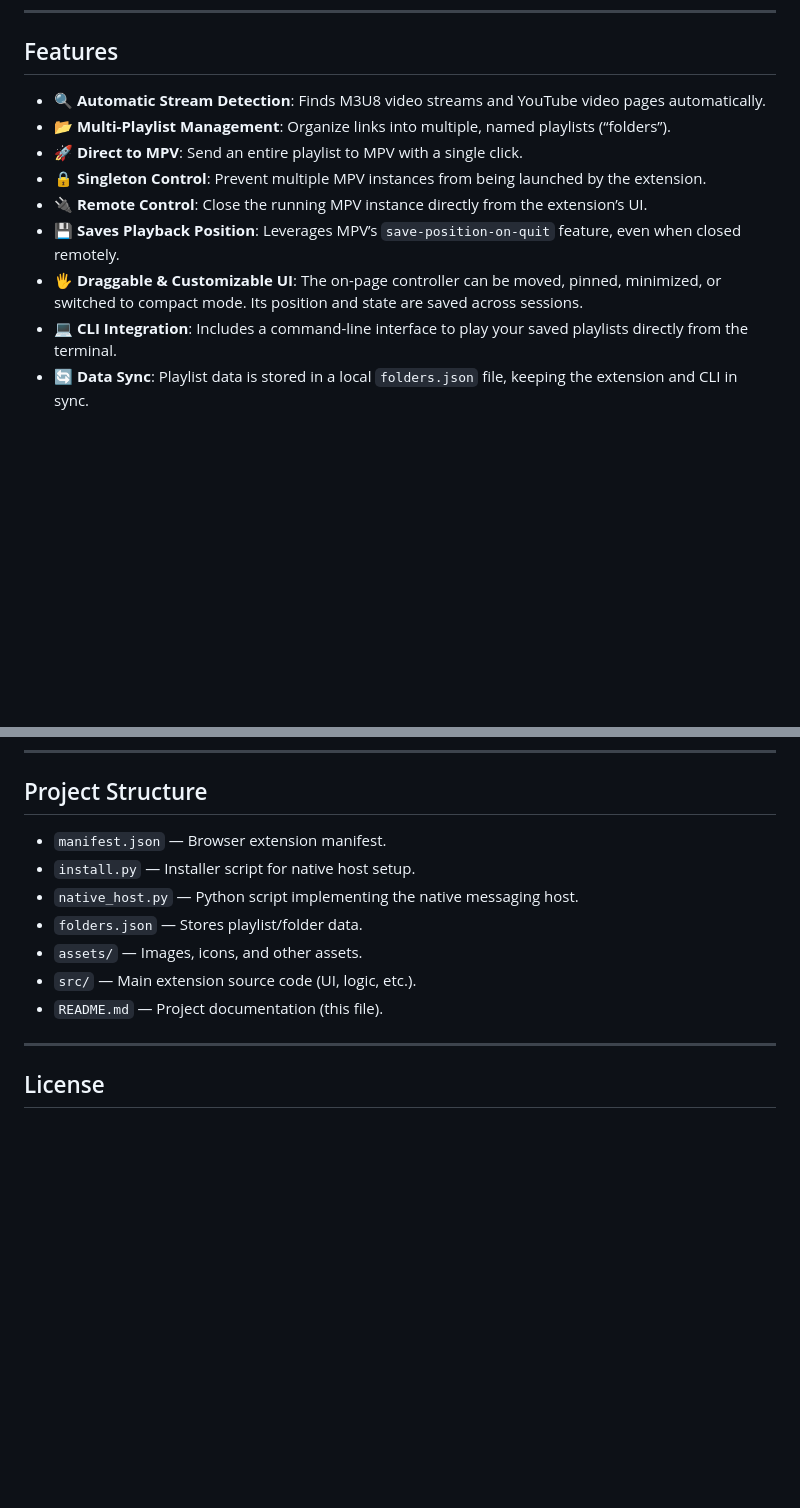
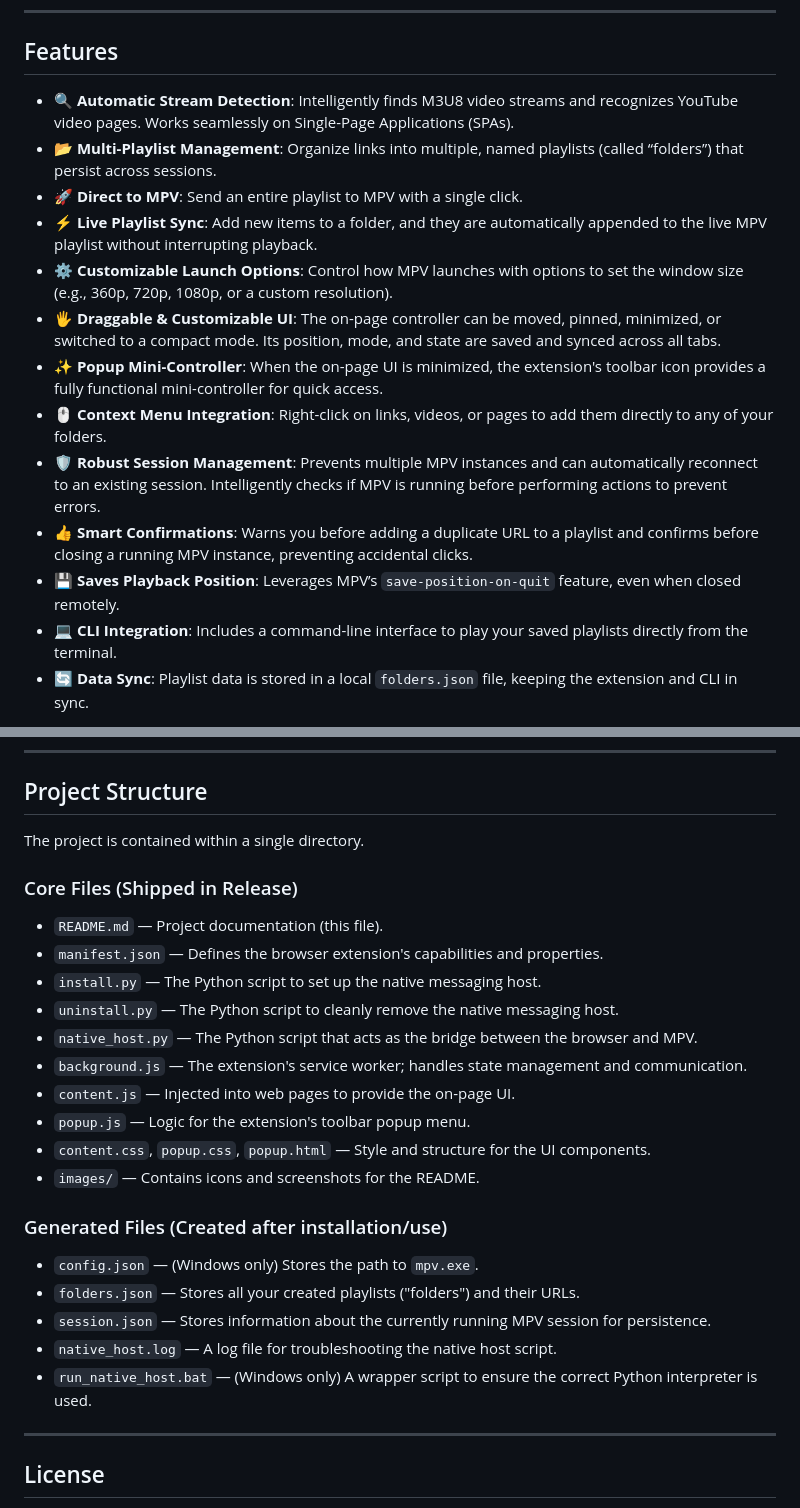
Before and after one commit to Mummykiller/mpv-playlist-organizer, a Markdown page: README.md, 2 parts joined by grey strips. GitHub-like rendering; blank space fills up the shorter version.

```diff
--- a/README.md
+++ b/README.md
@@ -43,13 +45,17 @@ This extension streamlines your workflow. It acts as a bridge between your brows
 
 ## Features
 
-- 🔍 **Automatic Stream Detection**: Finds M3U8 video streams and YouTube video pages automatically.
-- 📂 **Multi-Playlist Management**: Organize links into multiple, named playlists (“folders”).
+- 🔍 **Automatic Stream Detection**: Intelligently finds M3U8 video streams and recognizes YouTube video pages. Works seamlessly on Single-Page Applications (SPAs).
+- 📂 **Multi-Playlist Management**: Organize links into multiple, named playlists (called “folders”) that persist across sessions.
 - 🚀 **Direct to MPV**: Send an entire playlist to MPV with a single click.
-- 🔒 **Singleton Control**: Prevent multiple MPV instances from being launched by the extension.
-- 🔌 **Remote Control**: Close the running MPV instance directly from the extension’s UI.
+- ⚡ **Live Playlist Sync**: Add new items to a folder, and they are automatically appended to the live MPV playlist without interrupting playback.
+- ⚙️ **Customizable Launch Options**: Control how MPV launches with options to set the window size (e.g., 360p, 720p, 1080p, or a custom resolution).
+- 🖐️ **Draggable & Customizable UI**: The on-page controller can be moved, pinned, minimized, or switched to a compact mode. Its position, mode, and state are saved and synced across all tabs.
+- ✨ **Popup Mini-Controller**: When the on-page UI is minimized, the extension's toolbar icon provides a fully functional mini-controller for quick access.
+- 🖱️ **Context Menu Integration**: Right-click on links, videos, or pages to add them directly to any of your folders.
+- 🛡️ **Robust Session Management**: Prevents multiple MPV instances and can automatically reconnect to an existing session. Intelligently checks if MPV is running before performing actions to prevent errors.
+- 👍 **Smart Confirmations**: Warns you before adding a duplicate URL to a playlist and confirms before closing a running MPV instance, preventing accidental clicks.
 - 💾 **Saves Playback Position**: Leverages MPV’s `save-position-on-quit` feature, even when closed remotely.
-- 🖐️ **Draggable & Customizable UI**: The on-page controller can be moved, pinned, minimized, or switched to compact mode. Its position and state are saved across sessions.
 - 💻 **CLI Integration**: Includes a command-line interface to play your saved playlists directly from the terminal.
 - 🔄 **Data Sync**: Playlist data is stored in a local `folders.json` file, keeping the extension and CLI in sync.
 
@@ -221,13 +279,26 @@ Please make sure your code is well-documented and tested. See the [Project Struc
 
 ## Project Structure
 
-- `manifest.json` — Browser extension manifest.
-- `install.py` — Installer script for native host setup.
-- `native_host.py` — Python script implementing the native messaging host.
-- `folders.json` — Stores playlist/folder data.
-- `assets/` — Images, icons, and other assets.
-- `src/` — Main extension source code (UI, logic, etc.).
+The project is contained within a single directory.
+
+### Core Files (Shipped in Release)
 - `README.md` — Project documentation (this file).
+- `manifest.json` — Defines the browser extension's capabilities and properties.
+- `install.py` — The Python script to set up the native messaging host.
+- `uninstall.py` — The Python script to cleanly remove the native messaging host.
+- `native_host.py` — The Python script that acts as the bridge between the browser and MPV.
+- `background.js` — The extension's service worker; handles state management and communication.
+- `content.js` — Injected into web pages to provide the on-page UI.
+- `popup.js` — Logic for the extension's toolbar popup menu.
+- `content.css`, `popup.css`, `popup.html` — Style and structure for the UI components.
+- `images/` — Contains icons and screenshots for the README.
+
+### Generated Files (Created after installation/use)
+- `config.json` — (Windows only) Stores the path to `mpv.exe`.
+- `folders.json` — Stores all your created playlists ("folders") and their URLs.
+- `session.json` — Stores information about the currently running MPV session for persistence.
+- `native_host.log` — A log file for troubleshooting the native host script.
+- `run_native_host.bat` — (Windows only) A wrapper script to ensure the correct Python interpreter is used.
 
 ---
 
```
Also changed, not shown: other parts of README.md (+69 -15 lines), images/big.png, images/minimized.png, images/small.png, 10 other files.
